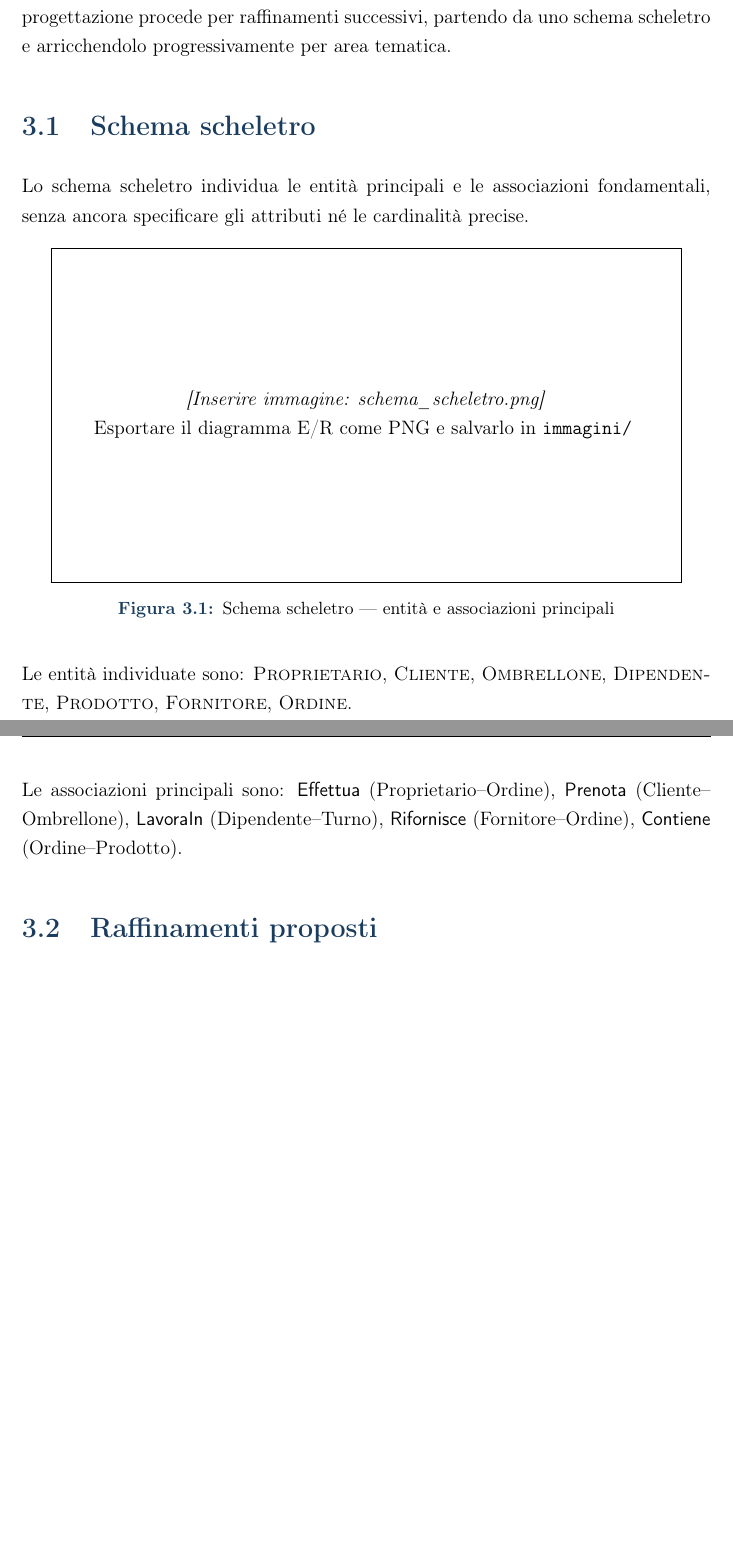
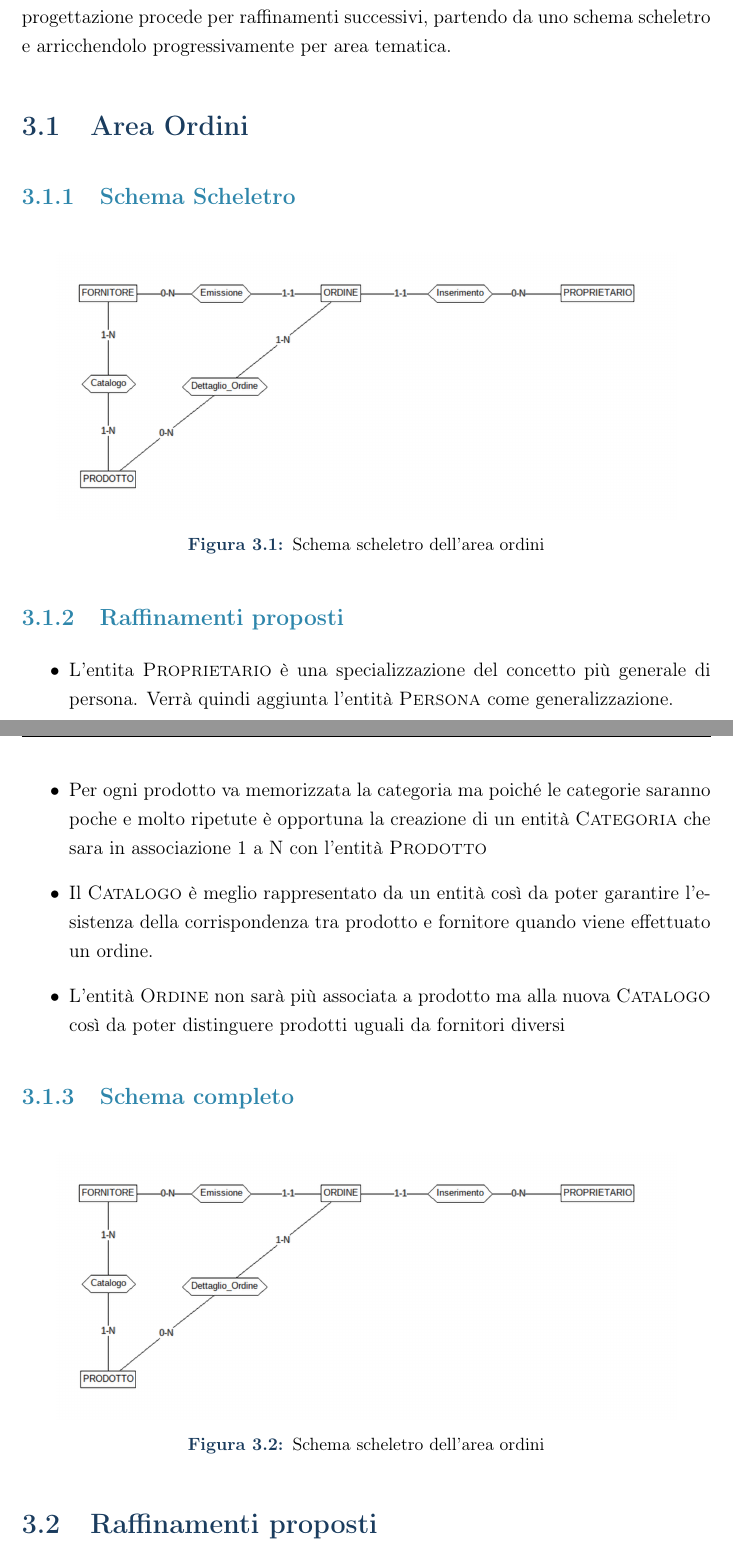
Before and after one commit to Svegog/BasiDiDati2026, a LaTeX document (relazioneDB/main.tex, which reads relazioneDB/capitoli/03_progettazione_concettuale.tex): two parts of pages 12 and 13 of 31 before the commit and two parts of pages 12 and 13 of 32 after it, joined at a grey line, cut so that both start at the same text, the shorter picture padded with empty space. Compiled offline with pdfLaTeX.

Commit message:
Progettazione concettuale area ordini

```diff
--- a/relazioneDB/capitoli/03_progettazione_concettuale.tex
+++ b/relazioneDB/capitoli/03_progettazione_concettuale.tex
@@ -8,30 +8,37 @@ La progettazione procede per raffinamenti successivi, partendo da uno schema sch
 e arricchendolo progressivamente per area tematica.
 
 % -- 3.1 Schema scheletro ------------------------------------
-\section{Schema scheletro}
+\section{Area Ordini}
 
-Lo schema scheletro individua le entit\`{a} principali e le associazioni fondamentali,
-senza ancora specificare gli attributi n\'e le cardinalit\`{a} precise.
-
+\subsection{Schema Scheletro}
 \begin{figure}[H]
   \centering
   % -- Inserire qui l'immagine dello schema scheletro ------
-  % \includegraphics[width=0.9\textwidth]{immagini/schema_scheletro.png}
-  \fbox{\parbox{0.9\textwidth}{\centering\vspace{3cm}
-    \textit{[Inserire immagine: schema\_scheletro.png]}\\
-    Esportare il diagramma E/R come PNG e salvarlo in \texttt{immagini/}
-  \vspace{3cm}}}
-  \caption{Schema scheletro --- entit\`{a} e associazioni principali}
-  \label{fig:schema-scheletro}
+  \includegraphics[width=0.9\textwidth]{immagini/03/scheletroOrdini.png}
+  \caption{Schema scheletro dell'area ordini}
+  \label{fig:scheletroOrdini}
 \end{figure}
 
-Le entit\`{a} individuate sono: \entita{Proprietario}, \entita{Cliente},
-\entita{Ombrellone}, \entita{Dipendente}, \entita{Prodotto},
-\entita{Fornitore}, \entita{Ordine}.
+\subsection{Raffinamenti proposti}
+\begin{itemize}
+  \item L'entita \entita{Proprietario} è una specializzazione del concetto più generale di persona. Verrà
+        quindi aggiunta l'entità \entita{Persona} come generalizzazione.
+  \item Per ogni prodotto va memorizzata la categoria ma poiché le categorie saranno poche e molto ripetute
+        è opportuna la creazione di un entità \entita{Categoria} che sara in associazione 1 a N con
+        l'entità \entita{Prodotto}
+  \item Il \entita{Catalogo} è meglio rappresentato da un entità così da poter garantire l'esistenza della corrispondenza tra
+        prodotto e fornitore quando viene effettuato un ordine.
+  \item L'entità \entita{Ordine} non sarà più associata a prodotto ma alla nuova \entita{Catalogo} così da poter
+        distinguere prodotti uguali da fornitori diversi
+\end{itemize}
 
-Le associazioni principali sono: \relazione{Effettua} (Proprietario--Ordine),
-\relazione{Prenota} (Cliente--Ombrellone), \relazione{LavoraIn} (Dipendente--Turno),
-\relazione{Rifornisce} (Fornitore--Ordine), \relazione{Contiene} (Ordine--Prodotto).
+\subsection{Schema completo}
+\begin{figure}[H]
+  \centering
+  \includegraphics[width=0.9\textwidth]{immagini/03/scheletroOrdini.png}
+  \caption{Schema scheletro dell'area ordini}
+  \label{fig:scheletroOrdini}
+\end{figure}
 
 % -- 3.2 Raffinamenti ----------------------------------------
 \section{Raffinamenti proposti}
```
Also changed, not shown: relazioneDB/immagini/03/scheletroOrdini.png (added).
